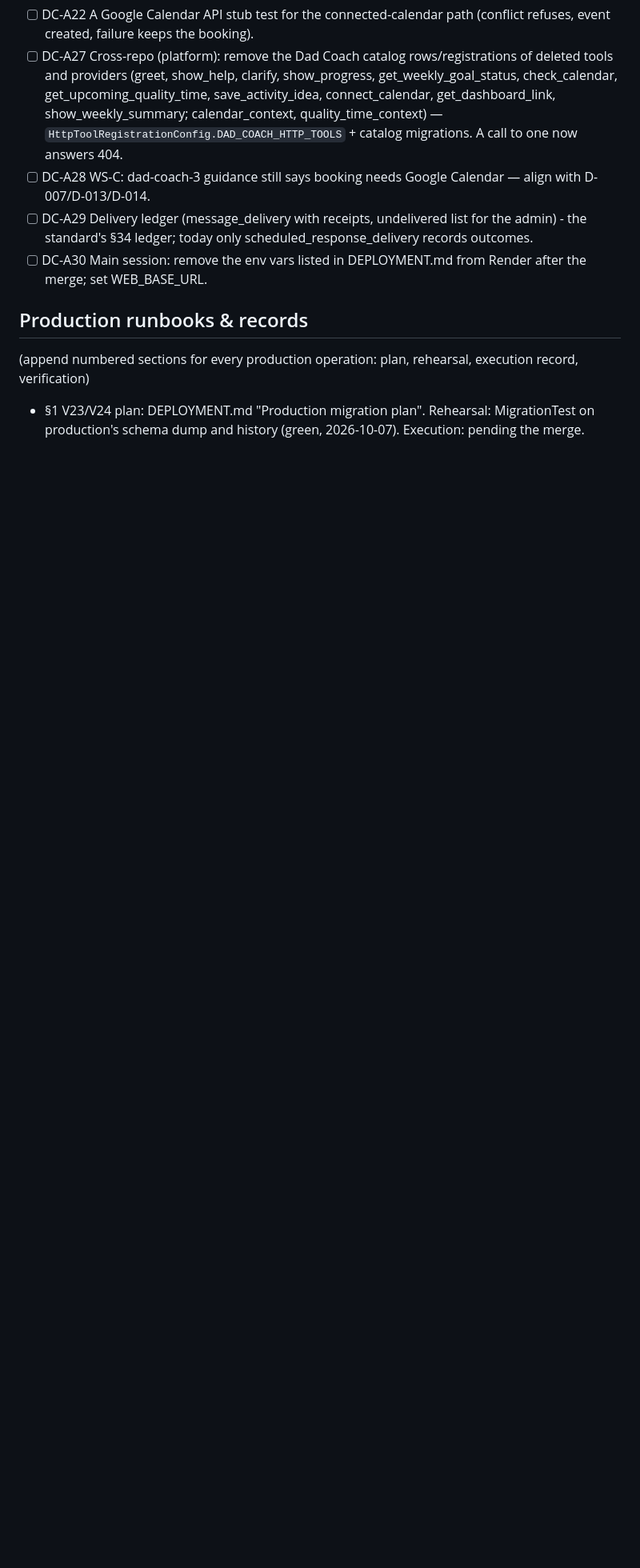
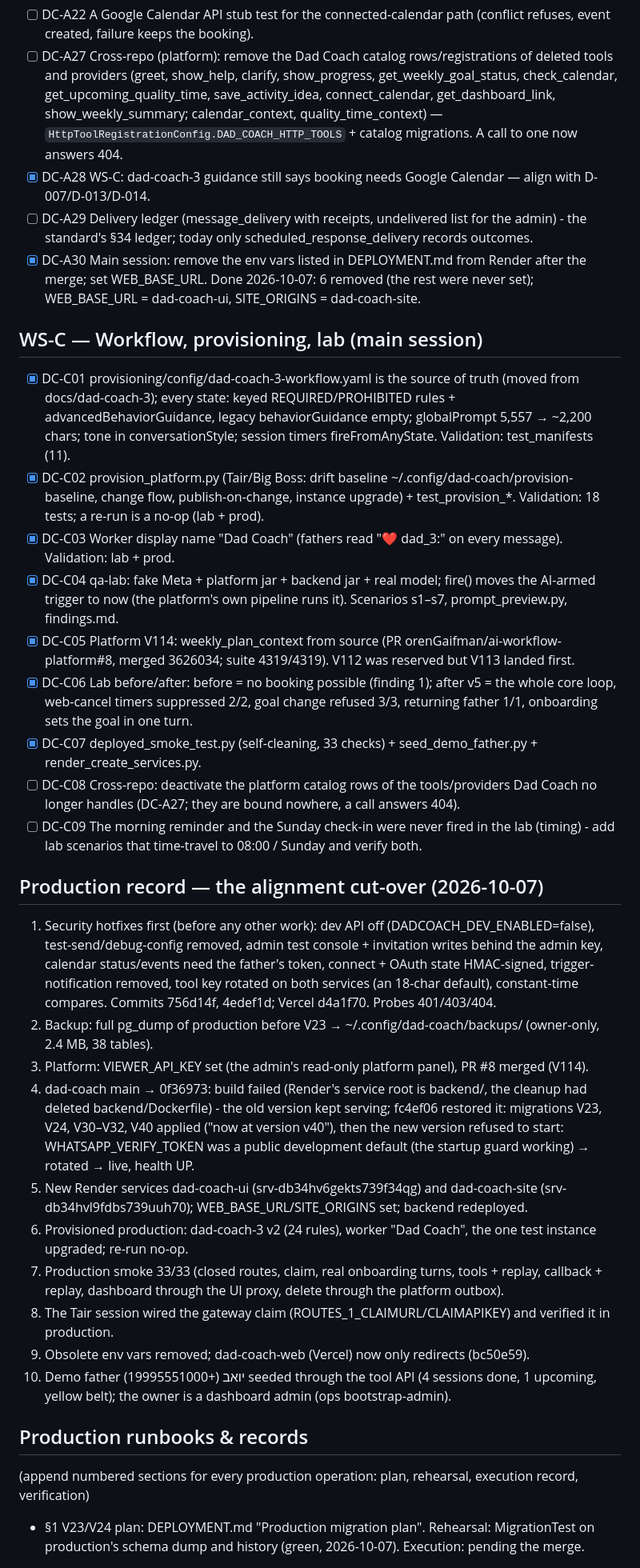
Before and after one commit to orenGaifman/dad-coach, a Markdown page: docs/implementation/TASKS.md, the part around the change. Shown at 80% size. Rendered like a GitHub page; blank space fills up the shorter version.

Commit message:
docs: WS-C tasks, the production cut-over record, D-020..D-023
Co-Authored-By: Claude Opus 5.5 <noreply@anthropic.com>

```diff
--- a/docs/implementation/TASKS.md
+++ b/docs/implementation/TASKS.md
@@ -88,10 +88,51 @@ Work streams: DC-A backend (branch align-backend), DC-B dashboard, DC-C workflow
   save_activity_idea, connect_calendar, get_dashboard_link, show_weekly_summary; calendar_context,
   quality_time_context) — `HttpToolRegistrationConfig.DAD_COACH_HTTP_TOOLS` + catalog migrations. A call to one
   now answers 404.
-- [ ] DC-A28 WS-C: dad-coach-3 guidance still says booking needs Google Calendar — align with D-007/D-013/D-014.
+- [x] DC-A28 WS-C: dad-coach-3 guidance still says booking needs Google Calendar — align with D-007/D-013/D-014.
 - [ ] DC-A29 Delivery ledger (message_delivery with receipts, undelivered list for the admin) - the standard's
   §34 ledger; today only scheduled_response_delivery records outcomes.
-- [ ] DC-A30 Main session: remove the env vars listed in DEPLOYMENT.md from Render after the merge; set WEB_BASE_URL.
+- [x] DC-A30 Main session: remove the env vars listed in DEPLOYMENT.md from Render after the merge; set WEB_BASE_URL.
+  Done 2026-10-07: 6 removed (the rest were never set); WEB_BASE_URL = dad-coach-ui, SITE_ORIGINS = dad-coach-site.
+
+## WS-C — Workflow, provisioning, lab (main session)
+- [x] DC-C01 provisioning/config/dad-coach-3-workflow.yaml is the source of truth (moved from docs/dad-coach-3); every
+  state: keyed REQUIRED/PROHIBITED rules + advancedBehaviorGuidance, legacy behaviorGuidance empty; globalPrompt
+  5,557 → ~2,200 chars; tone in conversationStyle; session timers fireFromAnyState. Validation: test_manifests (11).
+- [x] DC-C02 provision_platform.py (Tair/Big Boss: drift baseline ~/.config/dad-coach/provision-baseline, change flow,
+  publish-on-change, instance upgrade) + test_provision_*. Validation: 18 tests; a re-run is a no-op (lab + prod).
+- [x] DC-C03 Worker display name "Dad Coach" (fathers read "❤️ dad_3:" on every message). Validation: lab + prod.
+- [x] DC-C04 qa-lab: fake Meta + platform jar + backend jar + real model; fire() moves the AI-armed trigger to now
+  (the platform's own pipeline runs it). Scenarios s1–s7, prompt_preview.py, findings.md.
+- [x] DC-C05 Platform V114: weekly_plan_context from source (PR orenGaifman/ai-workflow-platform#8, merged 3626034;
+  suite 4319/4319). V112 was reserved but V113 landed first.
+- [x] DC-C06 Lab before/after: before = no booking possible (finding 1); after v5 = the whole core loop, web-cancel
+  timers suppressed 2/2, goal change refused 3/3, returning father 1/1, onboarding sets the goal in one turn.
+- [x] DC-C07 deployed_smoke_test.py (self-cleaning, 33 checks) + seed_demo_father.py + render_create_services.py.
+- [ ] DC-C08 Cross-repo: deactivate the platform catalog rows of the tools/providers Dad Coach no longer handles
+  (DC-A27; they are bound nowhere, a call answers 404).
+- [ ] DC-C09 The morning reminder and the Sunday check-in were never fired in the lab (timing) - add lab scenarios
+  that time-travel to 08:00 / Sunday and verify both.
+
+## Production record — the alignment cut-over (2026-10-07)
+1. Security hotfixes first (before any other work): dev API off (DADCOACH_DEV_ENABLED=false), test-send/debug-config
+   removed, admin test console + invitation writes behind the admin key, calendar status/events need the father's
+   token, connect + OAuth state HMAC-signed, trigger-notification removed, tool key rotated on both services
+   (an 18-char default), constant-time compares. Commits 756d14f, 4edef1d; Vercel d4a1f70. Probes 401/403/404.
+2. Backup: full pg_dump of production before V23 → ~/.config/dad-coach/backups/ (owner-only, 2.4 MB, 38 tables).
+3. Platform: VIEWER_API_KEY set (the admin's read-only platform panel), PR #8 merged (V114).
+4. dad-coach main → 0f36973: build failed (Render's service root is backend/, the cleanup had deleted
+   backend/Dockerfile) - the old version kept serving; fc4ef06 restored it: migrations V23, V24, V30–V32, V40 applied
+   ("now at version v40"), then the new version refused to start: WHATSAPP_VERIFY_TOKEN was a public development
+   default (the startup guard working) → rotated → live, health UP.
+5. New Render services dad-coach-ui (srv-db34hv6gekts739f34qg) and dad-coach-site (srv-db34hvl9fdbs739uuh70);
+   WEB_BASE_URL/SITE_ORIGINS set; backend redeployed.
+6. Provisioned production: dad-coach-3 v2 (24 rules), worker "Dad Coach", the one test instance upgraded; re-run no-op.
+7. Production smoke 33/33 (closed routes, claim, real onboarding turns, tools + replay, callback + replay, dashboard
+   through the UI proxy, delete through the platform outbox).
+8. The Tair session wired the gateway claim (ROUTES_1_CLAIMURL/CLAIMAPIKEY) and verified it in production.
+9. Obsolete env vars removed; dad-coach-web (Vercel) now only redirects (bc50e59).
+10. Demo father יואב (+19995551000) seeded through the tool API (4 sessions done, 1 upcoming, yellow belt);
+   the owner is a dashboard admin (ops bootstrap-admin).
 
 ## Production runbooks & records
 (append numbered sections for every production operation: plan, rehearsal, execution record, verification)
```
Also changed, not shown: docs/implementation/DECISIONS.md (+16 -0 lines).
